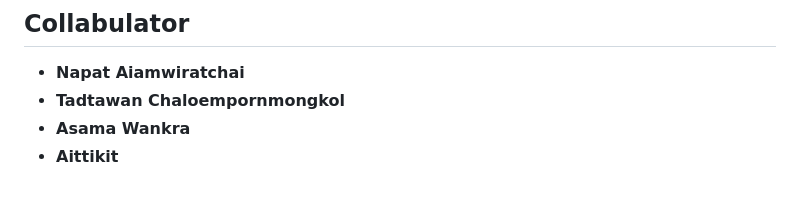
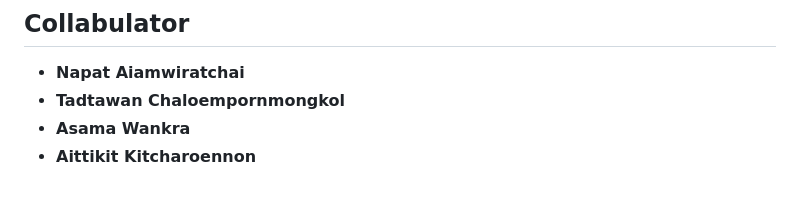
Before and after one commit to boannas/F16_project, a Markdown page: README.md, the part around the change. GitHub-like rendering.

```diff
--- a/README.md
+++ b/README.md
@@ -441,4 +441,4 @@ Summarize why Out doesn't look like validate graph ==== Aerodynamics !!!
 - **Napat Aiamwiratchai**
 - **Tadtawan Chaloempornmongkol**
 - **Asama Wankra**
-- **Aittikit**
+- **Aittikit Kitcharoennon**
```
